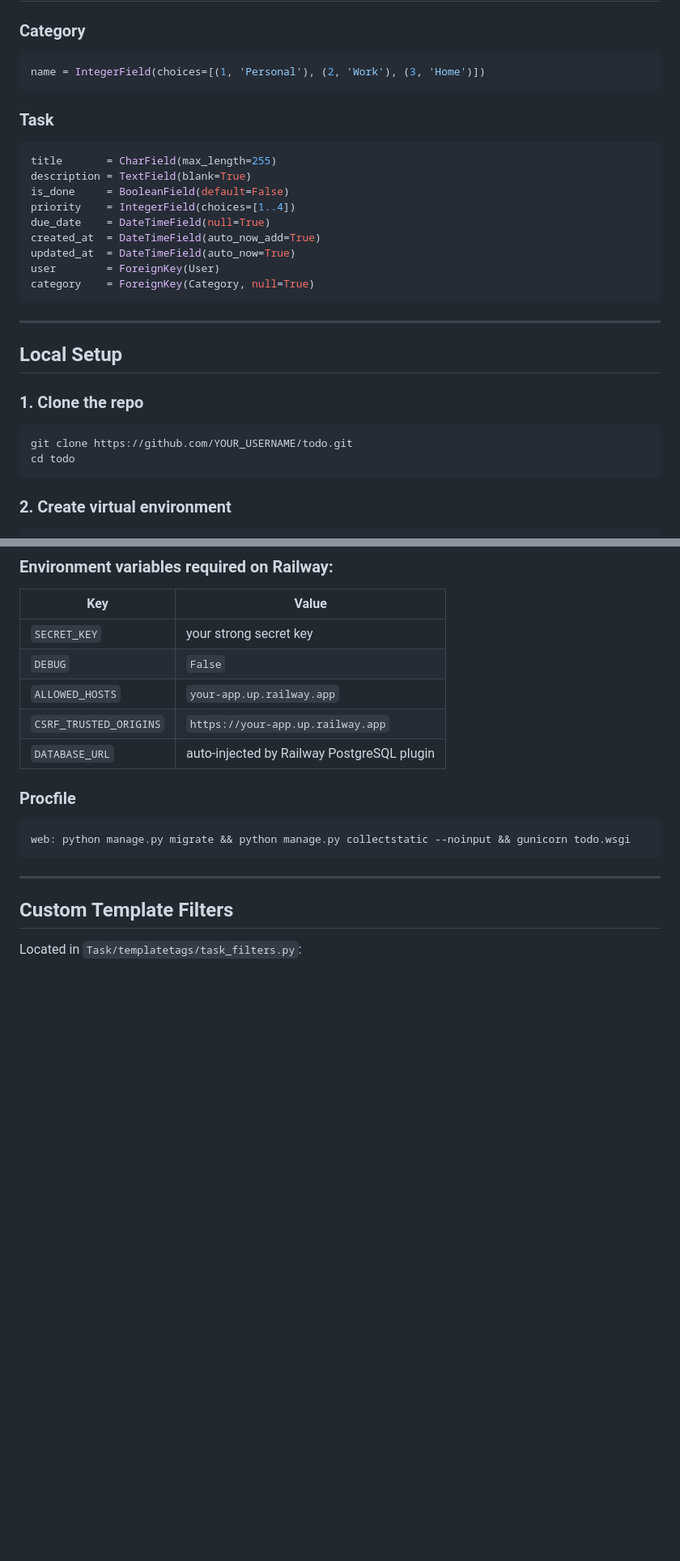
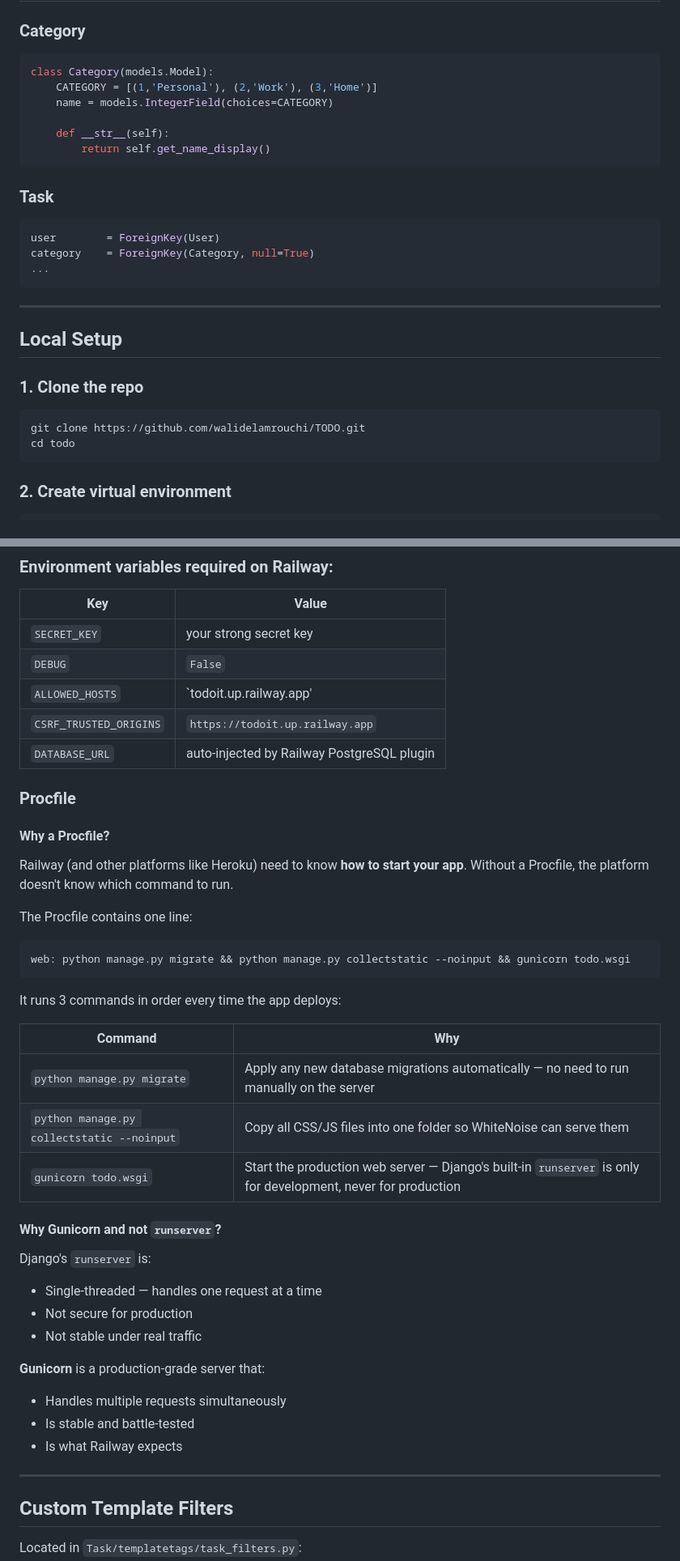
Before and after one commit to walidelamrouchi/TODO, a Markdown page: README.md, 2 parts joined by grey strips. Shown at 81% size. GitHub-like rendering; blank space fills up the shorter version.

Commit message:
Revise README for clarity and updated links
Updated README to reflect project details and deployment instructions.

````diff
--- a/README.md
+++ b/README.md
@@ -96,20 +95,18 @@ Auth/                          # Auth app (login, signup)
 
 ### Category
 ```python
-name = IntegerField(choices=[(1, 'Personal'), (2, 'Work'), (3, 'Home')])
+class Category(models.Model):
+    CATEGORY = [(1,'Personal'), (2,'Work'), (3,'Home')]
+    name = models.IntegerField(choices=CATEGORY)
+
+    def __str__(self):
+        return self.get_name_display()
 ```
-
 ### Task
 ```python
-title       = CharField(max_length=255)
-description = TextField(blank=True)
-is_done     = BooleanField(default=False)
-priority    = IntegerField(choices=[1..4])
-due_date    = DateTimeField(null=True)
-created_at  = DateTimeField(auto_now_add=True)
-updated_at  = DateTimeField(auto_now=True)
 user        = ForeignKey(User)
 category    = ForeignKey(Category, null=True)
+...
 ```
 
 ---
@@ -118,7 +115,7 @@ category    = ForeignKey(Category, null=True)
 
 ### 1. Clone the repo
 ```bash
-git clone https://github.com/YOUR_USERNAME/todo.git
+git clone https://github.com/walidelamrouchi/TODO.git
 cd todo
 ```
 
@@ -172,14 +169,40 @@ The app is configured to deploy on [Railway](https://railway.app) with PostgreSQ
 |-----|-------|
 | `SECRET_KEY` | your strong secret key |
 | `DEBUG` | `False` |
-| `ALLOWED_HOSTS` | `your-app.up.railway.app` |
-| `CSRF_TRUSTED_ORIGINS` | `https://your-app.up.railway.app` |
+| `ALLOWED_HOSTS` | `todoit.up.railway.app' |
+| `CSRF_TRUSTED_ORIGINS` | `https://todoit.up.railway.app` |
 | `DATABASE_URL` | auto-injected by Railway PostgreSQL plugin |
 
 ### Procfile
+#### Why a Procfile?
+
+Railway (and other platforms like Heroku) need to know **how to start your app**.
+Without a Procfile, the platform doesn't know which command to run.
+
+The Procfile contains one line:
 ```
 web: python manage.py migrate && python manage.py collectstatic --noinput && gunicorn todo.wsgi
 ```
+
+It runs 3 commands in order every time the app deploys:
+
+| Command | Why |
+|---------|-----|
+| `python manage.py migrate` | Apply any new database migrations automatically — no need to run manually on the server |
+| `python manage.py collectstatic --noinput` | Copy all CSS/JS files into one folder so WhiteNoise can serve them |
+| `gunicorn todo.wsgi` | Start the production web server — Django's built-in `runserver` is only for development, never for production |
+
+#### Why Gunicorn and not `runserver`?
+
+Django's `runserver` is:
+- Single-threaded — handles one request at a time
+- Not secure for production
+- Not stable under real traffic
+
+**Gunicorn** is a production-grade server that:
+- Handles multiple requests simultaneously
+- Is stable and battle-tested
+- Is what Railway expects
 
 ---
 
````
Also changed, not shown: other parts of README.md (+17 -13 lines).
